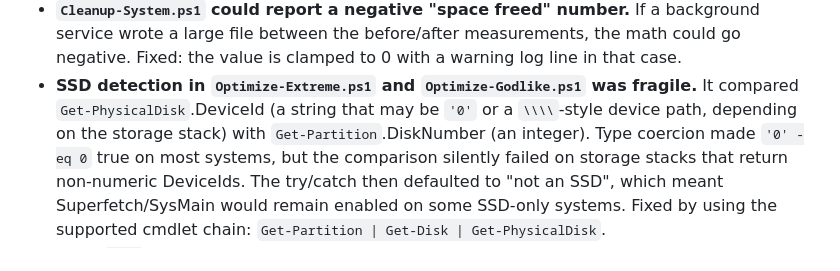
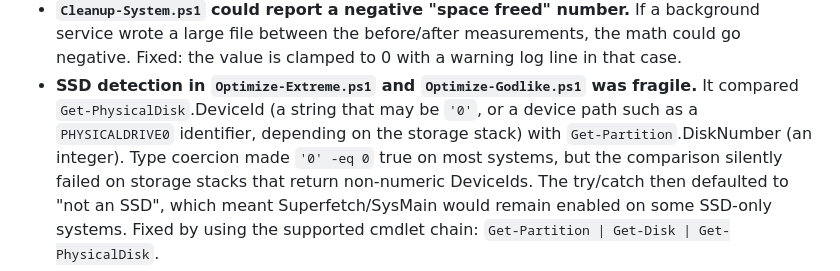
Before and after one commit to drsamonline/ULTIMATE-WINDOWS-OPTIMIZER, a Markdown page: CHANGELOG.md, the part around the change. Rendered like a GitHub page.

Commit message:
docs(changelog): reword the device-id example (avoid raw backslash run)

```diff
--- a/CHANGELOG.md
+++ b/CHANGELOG.md
@@ -240,7 +240,8 @@ the safety guarantees that v6.0 advertises actually hold in practice.
   to 0 with a warning log line in that case.
 - **SSD detection in `Optimize-Extreme.ps1` and `Optimize-Godlike.ps1`
   was fragile.** It compared `Get-PhysicalDisk`.DeviceId (a string that
-  may be `'0'` or a `\\\\`-style device path, depending on the storage
+  may be `'0'`, or a device path such as a `PHYSICALDRIVE0` identifier,
+  depending on the storage
   stack) with `Get-Partition`.DiskNumber (an integer). Type coercion made
   `'0' -eq 0` true on most systems, but the comparison silently failed
   on storage stacks that return non-numeric DeviceIds. The try/catch
```
